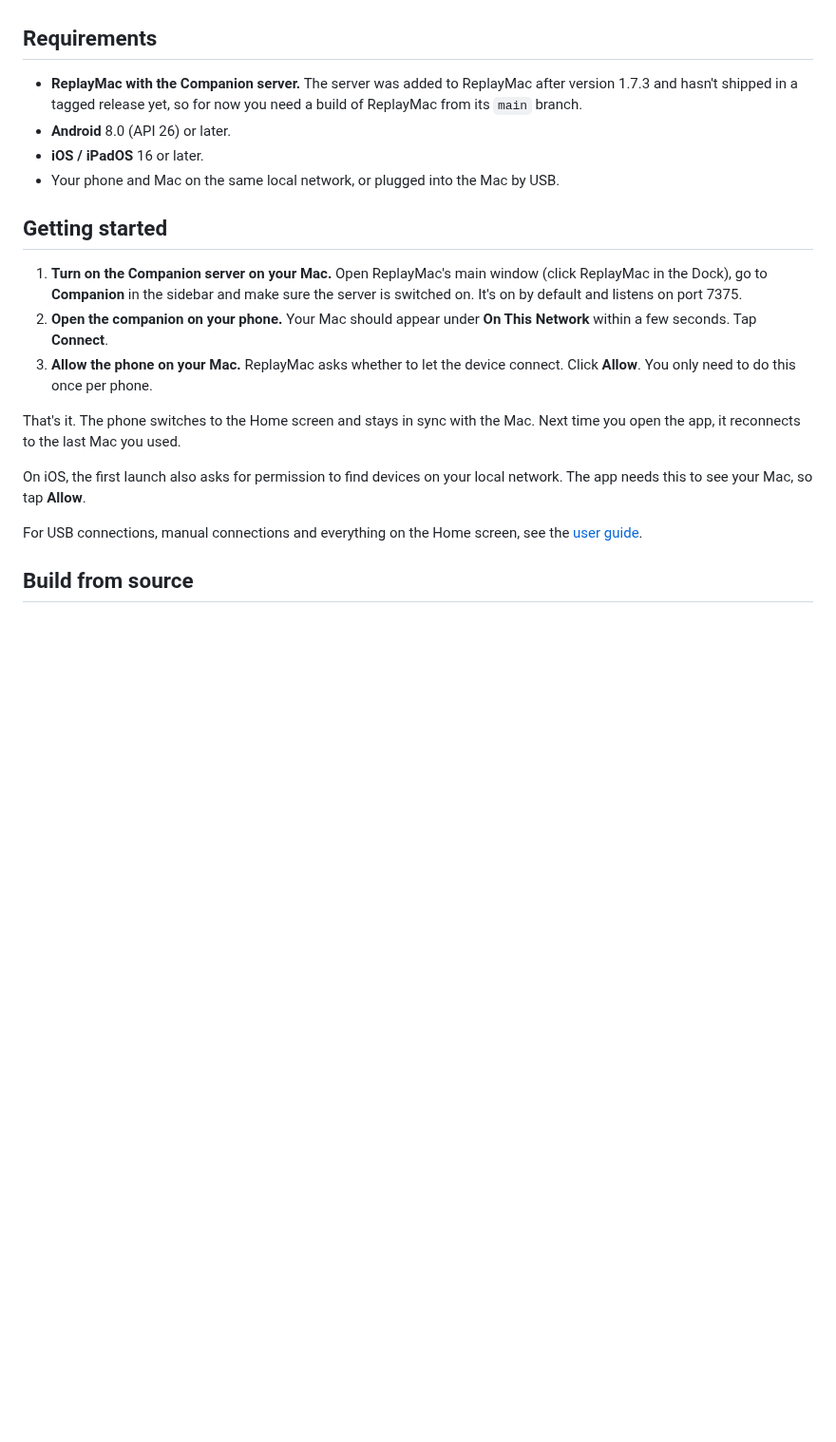
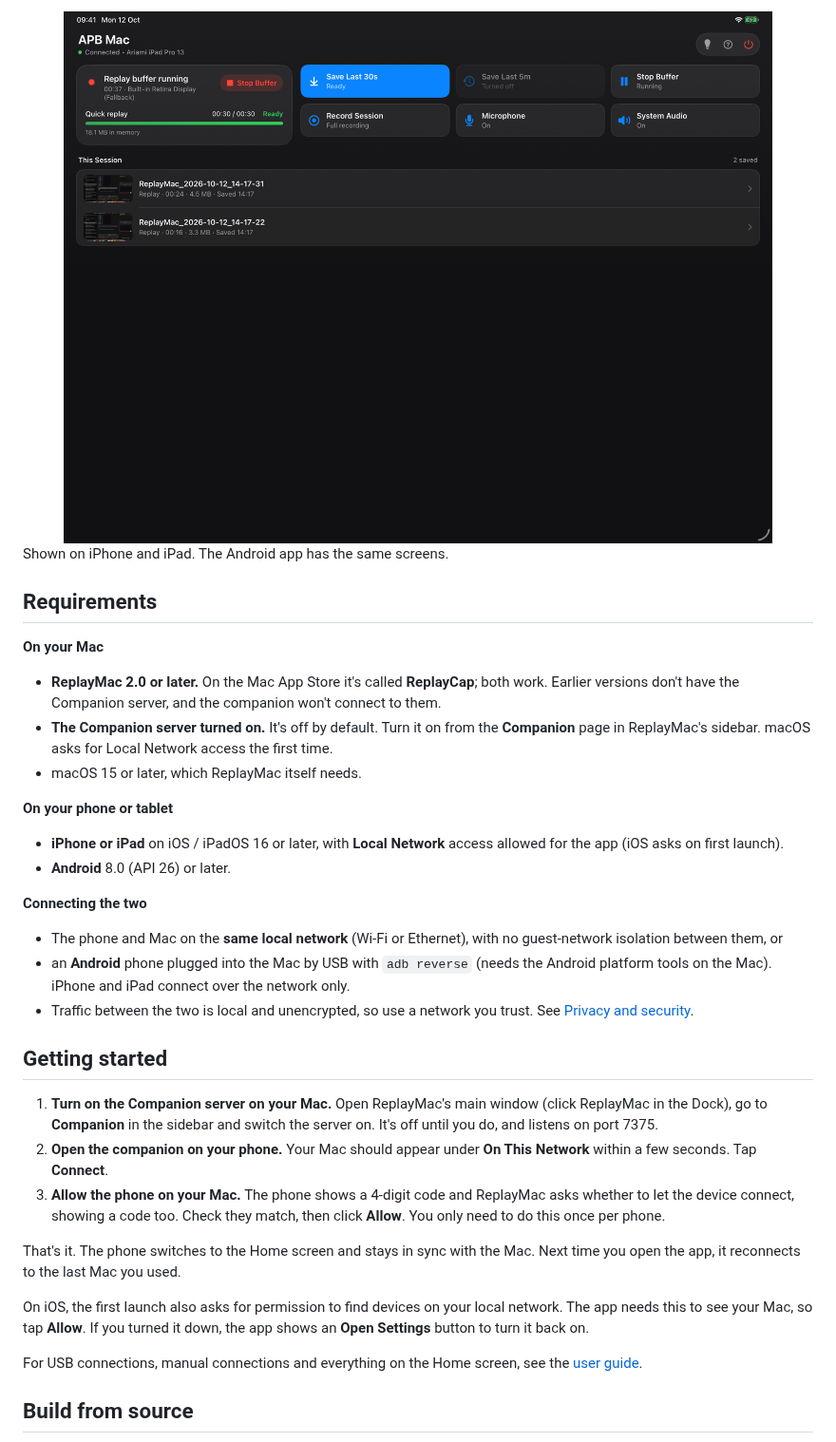
Before and after one commit to picccassso/ReplayMac-Companion, a Markdown page: README.md, the part around one of its changes. Shown at 95% size. GitHub-like rendering; pictures changed too: app_photos/ipad_home.png (added); blank space fills up the shorter version.

```diff
--- a/README.md
+++ b/README.md
@@ -32,19 +50,35 @@ The phone finds your Mac on the local network, asks ReplayMac for permission onc
+<img src="app_photos/ipad_home.png" alt="Home on iPad in landscape" width="100%">
+
+Shown on iPhone and iPad. The Android app has the same screens.
+
 ## Requirements
 
-- **ReplayMac with the Companion server.** The server was added to ReplayMac after version 1.7.3 and hasn't shipped in a tagged release yet, so for now you need a build of ReplayMac from its `main` branch.
+**On your Mac**
+
+- **ReplayMac 2.0 or later.** On the Mac App Store it's called **ReplayCap**; both work. Earlier versions don't have the Companion server, and the companion won't connect to them.
+- **The Companion server turned on.** It's off by default. Turn it on from the **Companion** page in ReplayMac's sidebar. macOS asks for Local Network access the first time.
+- macOS 15 or later, which ReplayMac itself needs.
+
+**On your phone or tablet**
+
+- **iPhone or iPad** on iOS / iPadOS 16 or later, with **Local Network** access allowed for the app (iOS asks on first launch).
 - **Android** 8.0 (API 26) or later.
-- **iOS / iPadOS** 16 or later.
-- Your phone and Mac on the same local network, or plugged into the Mac by USB.
+
+**Connecting the two**
+
+- The phone and Mac on the **same local network** (Wi-Fi or Ethernet), with no guest-network isolation between them, or
+- an **Android** phone plugged into the Mac by USB with `adb reverse` (needs the Android platform tools on the Mac). iPhone and iPad connect over the network only.
+- Traffic between the two is local and unencrypted, so use a network you trust. See [Privacy and security](docs/privacy-and-security.md).
 
 ## Getting started
 
-1. **Turn on the Companion server on your Mac.** Open ReplayMac's main window (click ReplayMac in the Dock), go to **Companion** in the sidebar and make sure the server is switched on. It's on by default and listens on port 7375.
+1. **Turn on the Companion server on your Mac.** Open ReplayMac's main window (click ReplayMac in the Dock), go to **Companion** in the sidebar and switch the server on. It's off until you do, and listens on port 7375.
 2. **Open the companion on your phone.** Your Mac should appear under **On This Network** within a few seconds. Tap **Connect**.
-3. **Allow the phone on your Mac.** ReplayMac asks whether to let the device connect. Click **Allow**. You only need to do this once per phone.
+3. **Allow the phone on your Mac.** The phone shows a 4-digit code and ReplayMac asks whether to let the device connect, showing a code too. Check they match, then click **Allow**. You only need to do this once per phone.
 
 That's it. The phone switches to the Home screen and stays in sync with the Mac. Next time you open the app, it reconnects to the last Mac you used.
 
-On iOS, the first launch also asks for permission to find devices on your local network. The app needs this to see your Mac, so tap **Allow**.
+On iOS, the first launch also asks for permission to find devices on your local network. The app needs this to see your Mac, so tap **Allow**. If you turned it down, the app shows an **Open Settings** button to turn it back on.
 
 For USB connections, manual connections and everything on the Home screen, see the [user guide](docs/user-guide.md).
 
```
Also changed, not shown: other parts of README.md (+25 -3 lines), docs/protocol.md (+1 -1 lines), docs/user-guide.md (+1 -1 lines), app_photos/ios_connect.png (added), app_photos/ios_home_clips.png (added), app_photos/ios_onboarding.png (added), app_photos/ios_pairing.png (added), 4 other files.
